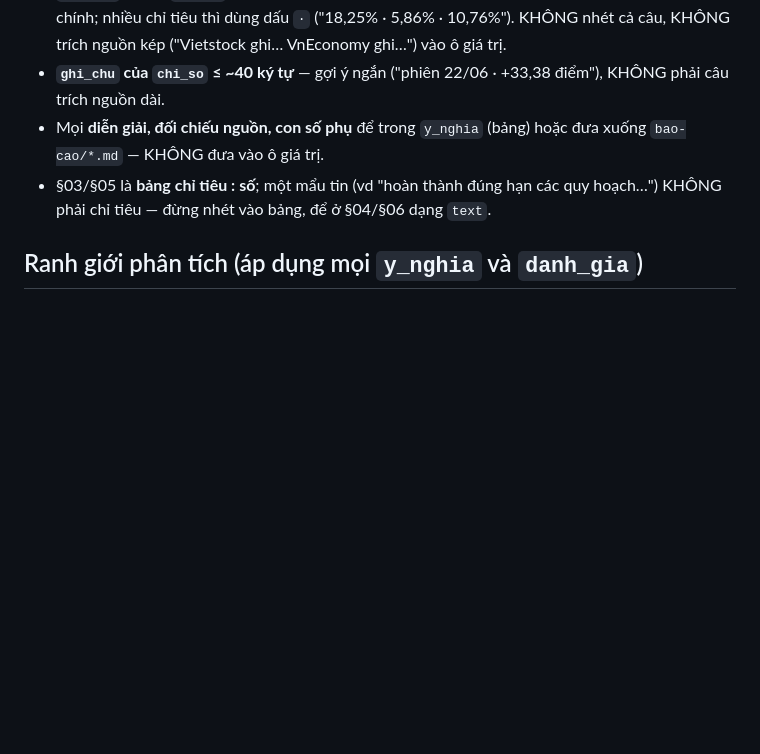
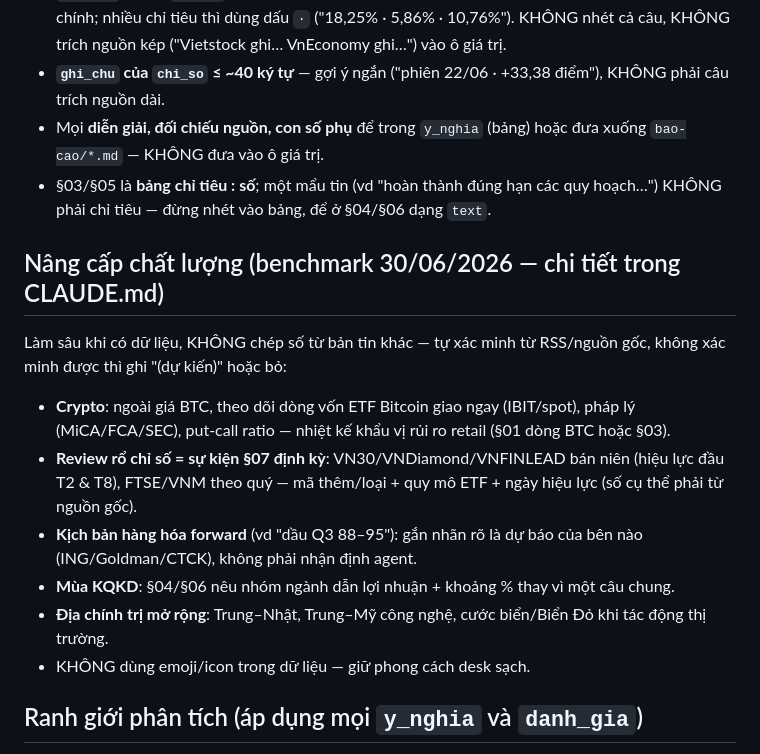
Before and after one commit to BuMiHa90/ban-tin-ttck, a Markdown page: AGENTS.md, the part around the change. GitHub-like rendering; blank space fills up the shorter version.

Commit message:
AGENTS.md: dong bo nang cap chat luong tu ban doi chieu (crypto/ETF review/forward/KQKD nganh) cho Codex
Co-Authored-By: Claude Opus 4.8 <noreply@anthropic.com>

```diff
--- a/AGENTS.md
+++ b/AGENTS.md
@@ -130,6 +130,15 @@ Nếu PowerShell 7 hoặc Python không OK, không được chạy tiếp — d
 - Mọi **diễn giải, đối chiếu nguồn, con số phụ** để trong `y_nghia` (bảng) hoặc đưa xuống `bao-cao/*.md` — KHÔNG đưa vào ô giá trị.
 - §03/§05 là **bảng chỉ tiêu : số**; một mẩu tin (vd "hoàn thành đúng hạn các quy hoạch…") KHÔNG phải chỉ tiêu — đừng nhét vào bảng, để ở §04/§06 dạng `text`.
 
+## Nâng cấp chất lượng (benchmark 30/06/2026 — chi tiết trong CLAUDE.md)
+Làm sâu khi có dữ liệu, KHÔNG chép số từ bản tin khác — tự xác minh từ RSS/nguồn gốc, không xác minh được thì ghi "(dự kiến)" hoặc bỏ:
+- **Crypto**: ngoài giá BTC, theo dõi dòng vốn ETF Bitcoin giao ngay (IBIT/spot), pháp lý (MiCA/FCA/SEC), put-call ratio — nhiệt kế khẩu vị rủi ro retail (§01 dòng BTC hoặc §03).
+- **Review rổ chỉ số = sự kiện §07 định kỳ**: VN30/VNDiamond/VNFINLEAD bán niên (hiệu lực đầu T2 & T8), FTSE/VNM theo quý — mã thêm/loại + quy mô ETF + ngày hiệu lực (số cụ thể phải từ nguồn gốc).
+- **Kịch bản hàng hóa forward** (vd "dầu Q3 88–95"): gắn nhãn rõ là dự báo của bên nào (ING/Goldman/CTCK), không phải nhận định agent.
+- **Mùa KQKD**: §04/§06 nêu nhóm ngành dẫn lợi nhuận + khoảng % thay vì một câu chung.
+- **Địa chính trị mở rộng**: Trung–Nhật, Trung–Mỹ công nghệ, cước biển/Biển Đỏ khi tác động thị trường.
+- KHÔNG dùng emoji/icon trong dữ liệu — giữ phong cách desk sạch.
+
 ## Ranh giới phân tích (áp dụng mọi `y_nghia` và `danh_gia`)
 - ✅ Được: "tin X tạo áp lực lên nhóm Y trong khung Z", "nếu A thì kịch bản B".
 - ❌ Cấm: khuyên mua/bán/nắm giữ, mục tiêu giá riêng của agent, "nên/không nên" hành động.
```
